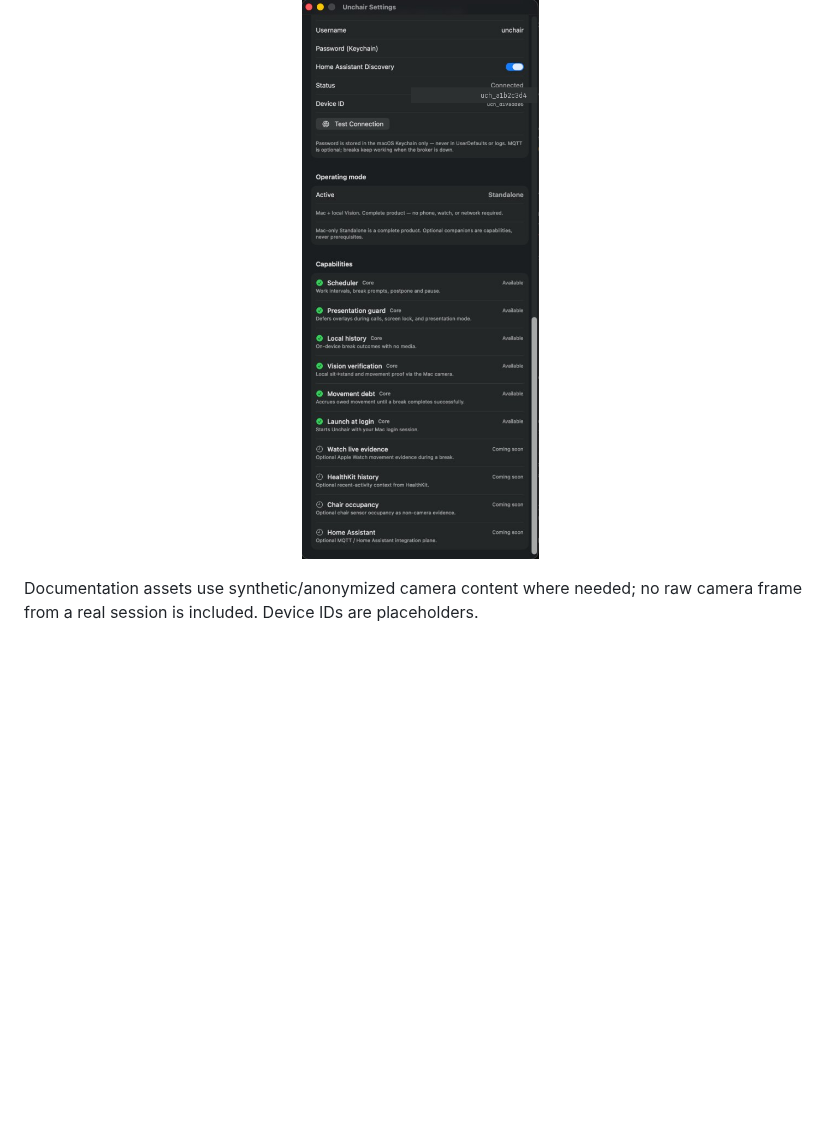
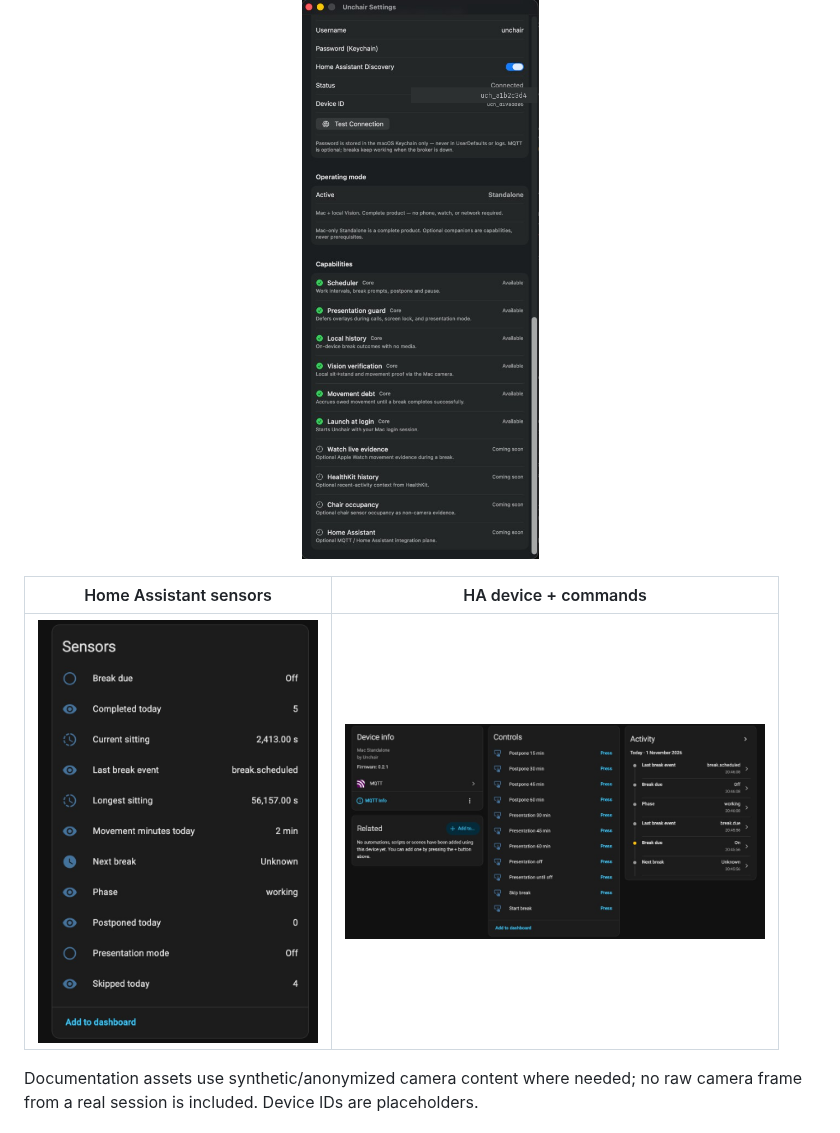
Before and after one commit to EtienneDeneuve/unchair, a Markdown page: README.md, the part around one of its changes. GitHub-like rendering; pictures changed too: docs/assets/screenshots/06-ha-sensors.png (added), docs/assets/screenshots/07-ha-device-controls.png (added); blank space fills up the shorter version.

Commit message:
docs: add Home Assistant sensor and device screenshots
Co-authored-by: Cursor <cursoragent@cursor.com>

```diff
--- a/README.md
+++ b/README.md
@@ -110,6 +94,10 @@ The Mac-only experience is the complete product. No iPhone, Apple Watch, Home As
 <p align="center">
   <img src="docs/assets/screenshots/04-settings-capabilities.png" alt="Settings: operating mode and capability catalog" width="320" />
 </p>
+
+| Home Assistant sensors | HA device + commands |
+| :---: | :---: |
+| <img src="docs/assets/screenshots/06-ha-sensors.png" alt="Home Assistant Unchair sensors card" width="280" /> | <img src="docs/assets/screenshots/07-ha-device-controls.png" alt="Home Assistant Unchair device with MQTT command buttons" width="420" /> |
 
 Documentation assets use synthetic/anonymized camera content where needed; no raw camera frame from a real session is included. Device IDs are placeholders.
 
```
Also changed, not shown: other parts of README.md (+4 -16 lines), CHANGELOG.md (+1 -1 lines), docs/assets/README.md (+2 -0 lines).
